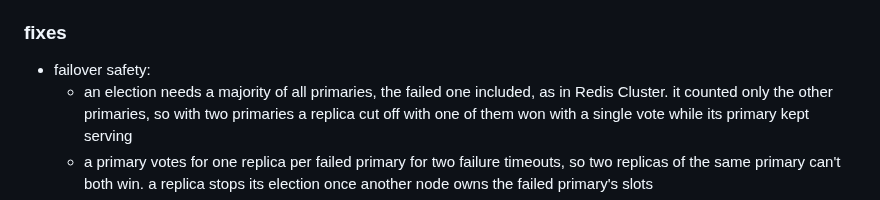
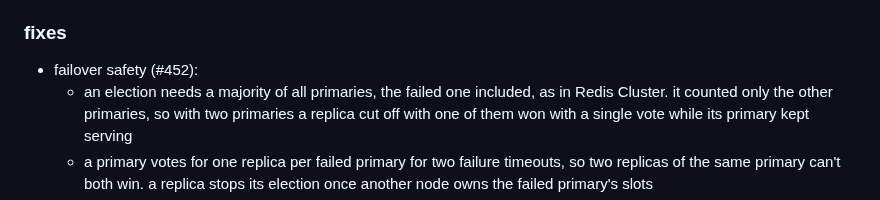
Before and after one commit to kacy/ember, a Markdown page: CHANGELOG.md, the part around the change. GitHub-like rendering.

Commit message:
docs: link the changelog entry to its PR

```diff
--- a/CHANGELOG.md
+++ b/CHANGELOG.md
@@ -11,7 +11,7 @@
 - raft and the `openraft` dependency. raft only ever ran on the bootstrap node, and gossip with config epochs already decided slot ownership and failover, as in Redis Cluster. `raft-port-offset` and `--cluster-raft-port-offset` are still accepted and ignored, so existing configs keep working (#443)
 
 ### fixes
-- failover safety:
+- failover safety (#452):
   - an election needs a majority of all primaries, the failed one included, as in Redis Cluster. it counted only the other primaries, so with two primaries a replica cut off with one of them won with a single vote while its primary kept serving
   - a primary votes for one replica per failed primary for two failure timeouts, so two replicas of the same primary can't both win. a replica stops its election once another node owns the failed primary's slots
   - a primary that can't reach a majority of the primaries rejects writes with CLUSTERDOWN, so a cut-off primary stops accepting writes the majority is about to replace
```
